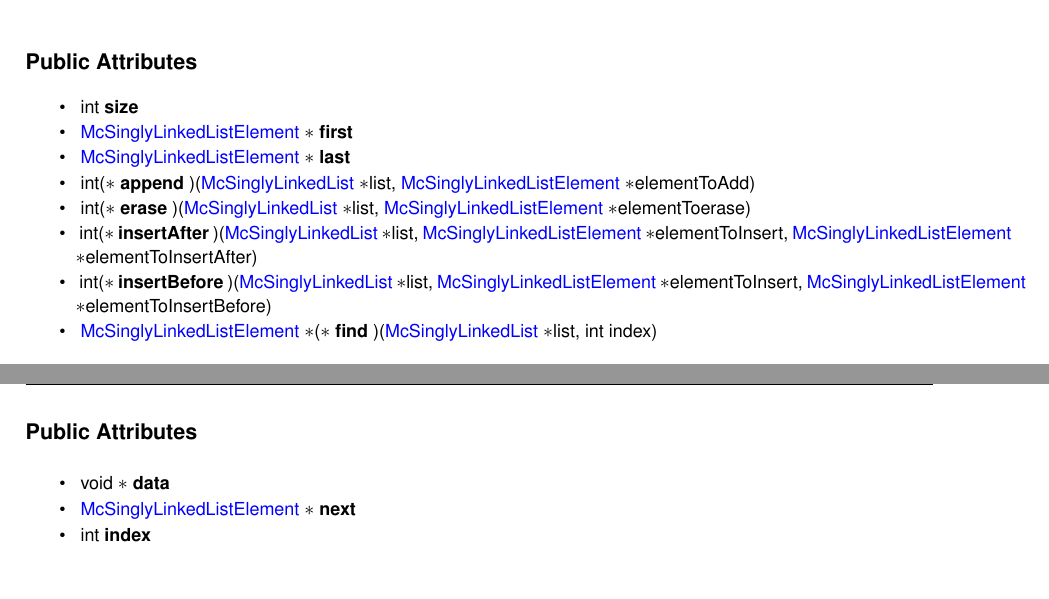
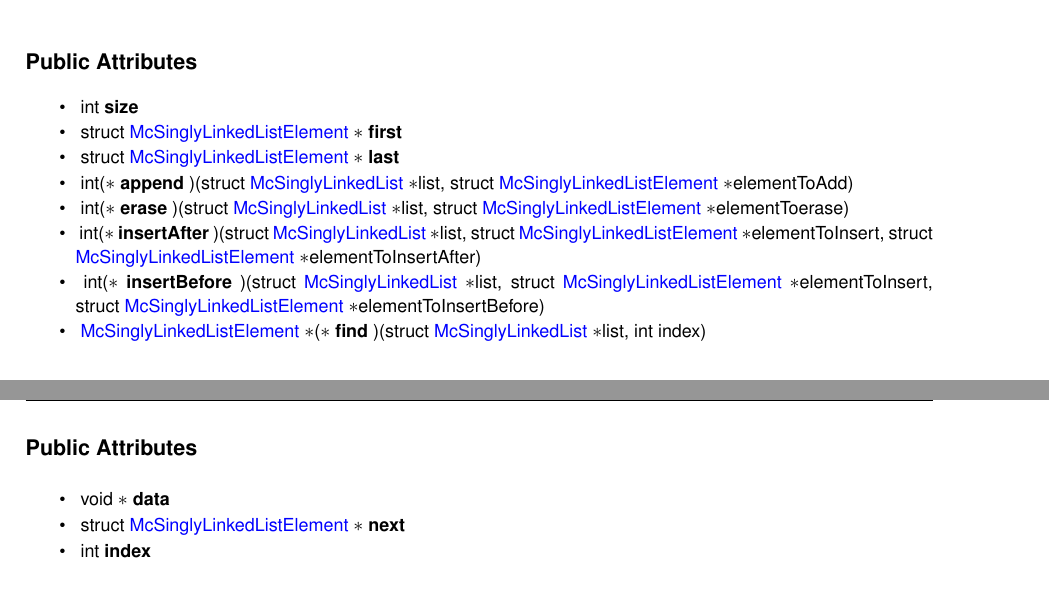
Before and after one commit to mrklkrl/McStructures, a LaTeX book (doc/latex/refman.tex, which reads doc/latex/struct_mc_singly_linked_list.tex, doc/latex/struct_mc_singly_linked_list_element.tex): two parts of pages 11 and 12 of 21, joined at a grey line, cut so that both start at the same text. Compiled offline with pdfLaTeX.

```diff
--- a/doc/latex/struct_mc_singly_linked_list.tex
+++ b/doc/latex/struct_mc_singly_linked_list.tex
@@ -15,26 +15,26 @@
 \mbox{\Hypertarget{struct_mc_singly_linked_list_a5b011c1d1fa3c72caf3c6c196ac4b0ca}\label{struct_mc_singly_linked_list_a5b011c1d1fa3c72caf3c6c196ac4b0ca}}
 int {\bfseries size}
 \item
-\mbox{\Hypertarget{struct_mc_singly_linked_list_a24142731c8be791aeeb65e9683e08577}\label{struct_mc_singly_linked_list_a24142731c8be791aeeb65e9683e08577}}
-\mbox{\hyperlink{struct_mc_singly_linked_list_element}{Mc\+Singly\+Linked\+List\+Element}} $\ast$ {\bfseries first}
+\mbox{\Hypertarget{struct_mc_singly_linked_list_a87922ee490d519c44a94063db74ffefc}\label{struct_mc_singly_linked_list_a87922ee490d519c44a94063db74ffefc}}
+struct \mbox{\hyperlink{struct_mc_singly_linked_list_element}{Mc\+Singly\+Linked\+List\+Element}} $\ast$ {\bfseries first}
 \item
-\mbox{\Hypertarget{struct_mc_singly_linked_list_abbace3a040c7eab03c6e34b0982577e9}\label{struct_mc_singly_linked_list_abbace3a040c7eab03c6e34b0982577e9}}
-\mbox{\hyperlink{struct_mc_singly_linked_list_element}{Mc\+Singly\+Linked\+List\+Element}} $\ast$ {\bfseries last}
+\mbox{\Hypertarget{struct_mc_singly_linked_list_ae8f39081e932785a3430d06f44c47551}\label{struct_mc_singly_linked_list_ae8f39081e932785a3430d06f44c47551}}
+struct \mbox{\hyperlink{struct_mc_singly_linked_list_element}{Mc\+Singly\+Linked\+List\+Element}} $\ast$ {\bfseries last}
 \item
-\mbox{\Hypertarget{struct_mc_singly_linked_list_aee13e30948b16e55aee82facff478a35}\label{struct_mc_singly_linked_list_aee13e30948b16e55aee82facff478a35}}
-int($\ast$ {\bfseries append} )(\mbox{\hyperlink{struct_mc_singly_linked_list}{Mc\+Singly\+Linked\+List}} $\ast$list, \mbox{\hyperlink{struct_mc_singly_linked_list_element}{Mc\+Singly\+Linked\+List\+Element}} $\ast$element\+To\+Add)
+\mbox{\Hypertarget{struct_mc_singly_linked_list_a282edb43a4f4a8d0bd92e52f851075c1}\label{struct_mc_singly_linked_list_a282edb43a4f4a8d0bd92e52f851075c1}}
+int($\ast$ {\bfseries append} )(struct \mbox{\hyperlink{struct_mc_singly_linked_list}{Mc\+Singly\+Linked\+List}} $\ast$list, struct \mbox{\hyperlink{struct_mc_singly_linked_list_element}{Mc\+Singly\+Linked\+List\+Element}} $\ast$element\+To\+Add)
 \item
-\mbox{\Hypertarget{struct_mc_singly_linked_list_ae8c711bdf286befe4d0c4bf3fce5095e}\label{struct_mc_singly_linked_list_ae8c711bdf286befe4d0c4bf3fce5095e}}
-int($\ast$ {\bfseries erase} )(\mbox{\hyperlink{struct_mc_singly_linked_list}{Mc\+Singly\+Linked\+List}} $\ast$list, \mbox{\hyperlink{struct_mc_singly_linked_list_element}{Mc\+Singly\+Linked\+List\+Element}} $\ast$element\+Toerase)
+\mbox{\Hypertarget{struct_mc_singly_linked_list_af43a5225caa3b9717d4e198e6f6eddeb}\label{struct_mc_singly_linked_list_af43a5225caa3b9717d4e198e6f6eddeb}}
+int($\ast$ {\bfseries erase} )(struct \mbox{\hyperlink{struct_mc_singly_linked_list}{Mc\+Singly\+Linked\+List}} $\ast$list, struct \mbox{\hyperlink{struct_mc_singly_linked_list_element}{Mc\+Singly\+Linked\+List\+Element}} $\ast$element\+Toerase)
 \item
-\mbox{\Hypertarget{struct_mc_singly_linked_list_a0afc92180d213d6318b3802d882d92dd}\label{struct_mc_singly_linked_list_a0afc92180d213d6318b3802d882d92dd}}
-int($\ast$ {\bfseries insert\+After} )(\mbox{\hyperlink{struct_mc_singly_linked_list}{Mc\+Singly\+Linked\+List}} $\ast$list, \mbox{\hyperlink{struct_mc_singly_linked_list_element}{Mc\+Singly\+Linked\+List\+Element}} $\ast$element\+To\+Insert, \mbox{\hyperlink{struct_mc_singly_linked_list_element}{Mc\+Singly\+Linked\+List\+Element}} $\ast$element\+To\+Insert\+After)
+\mbox{\Hypertarget{struct_mc_singly_linked_list_acb019b18efbbe0f19a20e71f9a6b0d65}\label{struct_mc_singly_linked_list_acb019b18efbbe0f19a20e71f9a6b0d65}}
+int($\ast$ {\bfseries insert\+After} )(struct \mbox{\hyperlink{struct_mc_singly_linked_list}{Mc\+Singly\+Linked\+List}} $\ast$list, struct \mbox{\hyperlink{struct_mc_singly_linked_list_element}{Mc\+Singly\+Linked\+List\+Element}} $\ast$element\+To\+Insert, struct \mbox{\hyperlink{struct_mc_singly_linked_list_element}{Mc\+Singly\+Linked\+List\+Element}} $\ast$element\+To\+Insert\+After)
 \item
-\mbox{\Hypertarget{struct_mc_singly_linked_list_a40920c2b19ac923277ad0c74c71c0977}\label{struct_mc_singly_linked_list_a40920c2b19ac923277ad0c74c71c0977}}
-int($\ast$ {\bfseries insert\+Before} )(\mbox{\hyperlink{struct_mc_singly_linked_list}{Mc\+Singly\+Linked\+List}} $\ast$list, \mbox{\hyperlink{struct_mc_singly_linked_list_element}{Mc\+Singly\+Linked\+List\+Element}} $\ast$element\+To\+Insert, \mbox{\hyperlink{struct_mc_singly_linked_list_element}{Mc\+Singly\+Linked\+List\+Element}} $\ast$element\+To\+Insert\+Before)
+\mbox{\Hypertarget{struct_mc_singly_linked_list_a08a9a770b3e088e5dfa2cbba42605ca3}\label{struct_mc_singly_linked_list_a08a9a770b3e088e5dfa2cbba42605ca3}}
+int($\ast$ {\bfseries insert\+Before} )(struct \mbox{\hyperlink{struct_mc_singly_linked_list}{Mc\+Singly\+Linked\+List}} $\ast$list, struct \mbox{\hyperlink{struct_mc_singly_linked_list_element}{Mc\+Singly\+Linked\+List\+Element}} $\ast$element\+To\+Insert, struct \mbox{\hyperlink{struct_mc_singly_linked_list_element}{Mc\+Singly\+Linked\+List\+Element}} $\ast$element\+To\+Insert\+Before)
 \item
-\mbox{\Hypertarget{struct_mc_singly_linked_list_ade820e75473b27611bfdb59ee165e44f}\label{struct_mc_singly_linked_list_ade820e75473b27611bfdb59ee165e44f}}
-\mbox{\hyperlink{struct_mc_singly_linked_list_element}{Mc\+Singly\+Linked\+List\+Element}} $\ast$($\ast$ {\bfseries find} )(\mbox{\hyperlink{struct_mc_singly_linked_list}{Mc\+Singly\+Linked\+List}} $\ast$list, int index)
+\mbox{\Hypertarget{struct_mc_singly_linked_list_a3dfa5d4e50f0116cded2772f77b6cadd}\label{struct_mc_singly_linked_list_a3dfa5d4e50f0116cded2772f77b6cadd}}
+\mbox{\hyperlink{struct_mc_singly_linked_list_element}{Mc\+Singly\+Linked\+List\+Element}} $\ast$($\ast$ {\bfseries find} )(struct \mbox{\hyperlink{struct_mc_singly_linked_list}{Mc\+Singly\+Linked\+List}} $\ast$list, int index)
 \end{DoxyCompactItemize}
 
 
--- a/doc/latex/struct_mc_singly_linked_list_element.tex
+++ b/doc/latex/struct_mc_singly_linked_list_element.tex
@@ -15,8 +15,8 @@
 \mbox{\Hypertarget{struct_mc_singly_linked_list_element_ad87608482681c1fb9aaf246d5d813a1d}\label{struct_mc_singly_linked_list_element_ad87608482681c1fb9aaf246d5d813a1d}}
 void $\ast$ {\bfseries data}
 \item
-\mbox{\Hypertarget{struct_mc_singly_linked_list_element_af668109b688daea341e54df4e5b7ddf6}\label{struct_mc_singly_linked_list_element_af668109b688daea341e54df4e5b7ddf6}}
-\mbox{\hyperlink{struct_mc_singly_linked_list_element}{Mc\+Singly\+Linked\+List\+Element}} $\ast$ {\bfseries next}
+\mbox{\Hypertarget{struct_mc_singly_linked_list_element_aee36af9a6cd93e672197d8d1b2301702}\label{struct_mc_singly_linked_list_element_aee36af9a6cd93e672197d8d1b2301702}}
+struct \mbox{\hyperlink{struct_mc_singly_linked_list_element}{Mc\+Singly\+Linked\+List\+Element}} $\ast$ {\bfseries next}
 \item
 \mbox{\Hypertarget{struct_mc_singly_linked_list_element_a2c239030c4928d83e3499537838b88a4}\label{struct_mc_singly_linked_list_element_a2c239030c4928d83e3499537838b88a4}}
 int {\bfseries index}
```
Also changed, not shown: Makefile (added), 7 other files.
